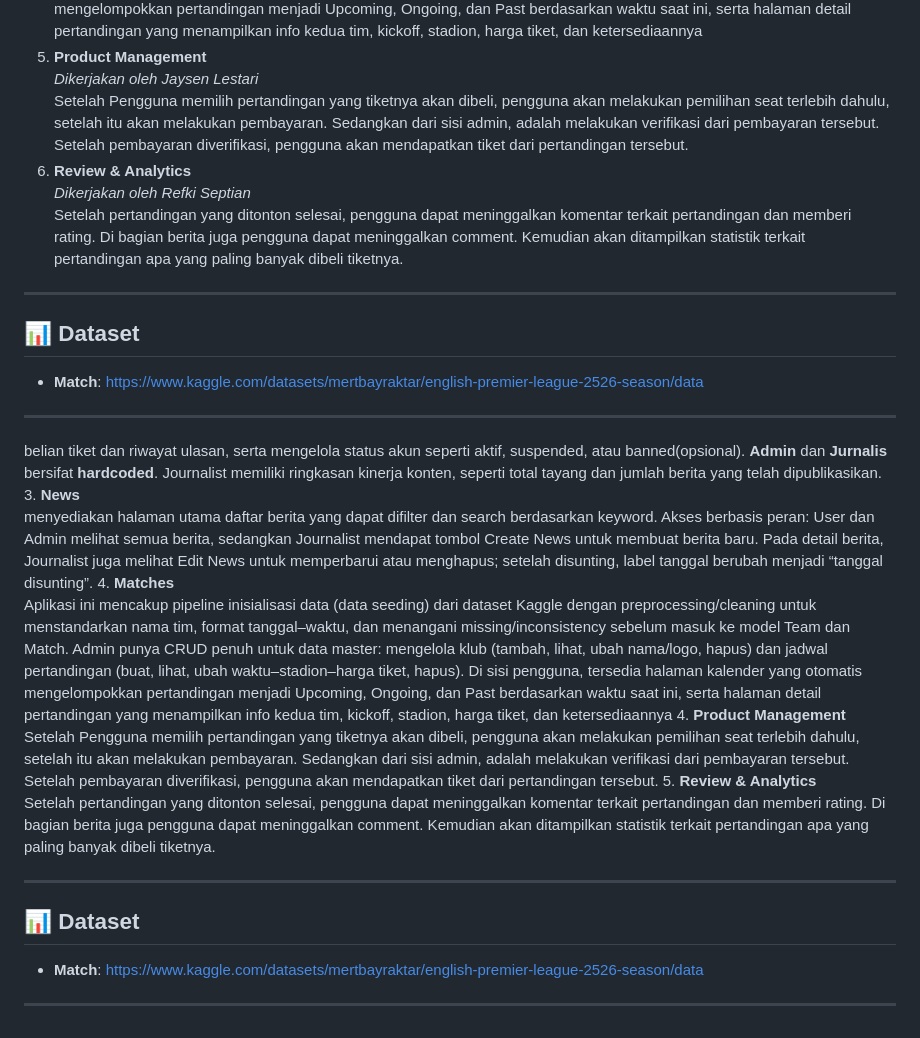
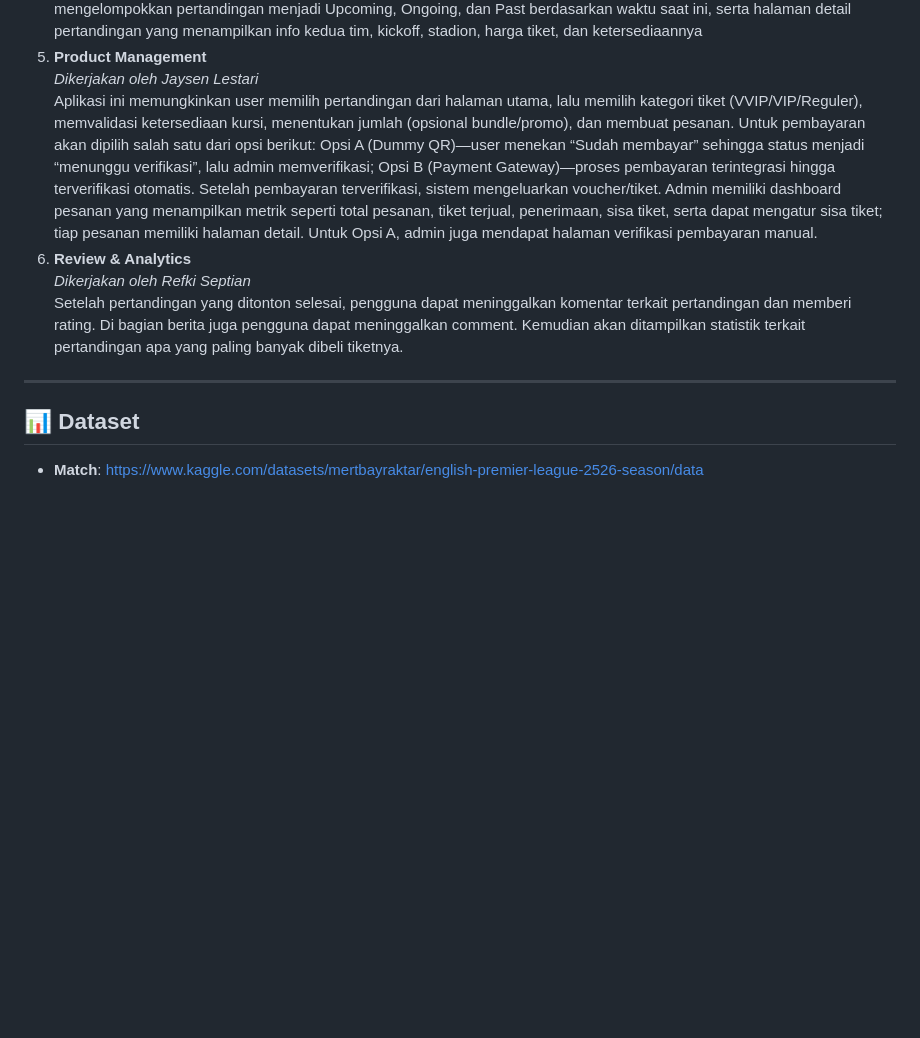
Before and after one commit to PBP-C-06/LigaPass, a Markdown page: README.md, the part around the change printed below. GitHub-like rendering; blank space fills up the shorter version.

```diff
--- a/README.md
+++ b/README.md
@@ -61,7 +37,7 @@ Registrasi, login, logout, dan manage cookie untuk mendapatkan role yang sesuai.
    Aplikasi ini mencakup pipeline inisialisasi data (data seeding) dari dataset Kaggle dengan preprocessing/cleaning untuk menstandarkan nama tim, format tanggal–waktu, dan menangani missing/inconsistency sebelum masuk ke model Team dan Match. Admin punya CRUD penuh untuk data master: mengelola klub (tambah, lihat, ubah nama/logo, hapus) dan jadwal pertandingan (buat, lihat, ubah waktu–stadion–harga tiket, hapus). Di sisi pengguna, tersedia halaman kalender yang otomatis mengelompokkan pertandingan menjadi Upcoming, Ongoing, dan Past berdasarkan waktu saat ini, serta halaman detail pertandingan yang menampilkan info kedua tim, kickoff, stadion, harga tiket, dan ketersediaannya
 4. **Product Management**
 *Dikerjakan oleh Jaysen Lestari*
-   Setelah Pengguna memilih pertandingan yang tiketnya akan dibeli, pengguna akan melakukan pemilihan seat terlebih dahulu, setelah itu akan melakukan pembayaran. Sedangkan dari sisi admin, adalah melakukan verifikasi dari pembayaran tersebut. Setelah pembayaran diverifikasi, pengguna akan mendapatkan tiket dari pertandingan tersebut.
+   Aplikasi ini memungkinkan user memilih pertandingan dari halaman utama, lalu memilih kategori tiket (VVIP/VIP/Reguler), memvalidasi ketersediaan kursi, menentukan jumlah (opsional bundle/promo), dan membuat pesanan. Untuk pembayaran akan dipilih salah satu dari opsi berikut: Opsi A (Dummy QR)—user menekan “Sudah membayar” sehingga status menjadi “menunggu verifikasi”, lalu admin memverifikasi; Opsi B (Payment Gateway)—proses pembayaran terintegrasi hingga terverifikasi otomatis. Setelah pembayaran terverifikasi, sistem mengeluarkan voucher/tiket. Admin memiliki dashboard pesanan yang menampilkan metrik seperti total pesanan, tiket terjual, penerimaan, sisa tiket, serta dapat mengatur sisa tiket; tiap pesanan memiliki halaman detail. Untuk Opsi A, admin juga mendapat halaman verifikasi pembayaran manual.
 5. **Review & Analytics**
 *Dikerjakan oleh Refki Septian*
    Setelah pertandingan yang ditonton selesai, pengguna dapat meninggalkan komentar terkait pertandingan dan memberi rating. Di bagian berita juga pengguna dapat meninggalkan comment. Kemudian akan ditampilkan statistik terkait pertandingan apa yang paling banyak dibeli tiketnya.
@@ -70,19 +46,3 @@ Registrasi, login, logout, dan manage cookie untuk mendapatkan role yang sesuai.
 
 ## 📊 Dataset
 - **Match**: https://www.kaggle.com/datasets/mertbayraktar/english-premier-league-2526-season/data
----
-belian tiket dan riwayat ulasan, serta mengelola status akun seperti aktif, suspended, atau banned(opsional). **Admin** dan **Jurnalis** bersifat **hardcoded**. Journalist memiliki ringkasan kinerja konten, seperti total tayang dan jumlah berita yang telah dipublikasikan.
-3. **News**
-   menyediakan halaman utama daftar berita yang dapat difilter dan search berdasarkan keyword. Akses berbasis peran: User dan Admin melihat semua berita, sedangkan Journalist mendapat tombol Create News untuk membuat berita baru. Pada detail berita, Journalist juga melihat Edit News untuk memperbarui atau menghapus; setelah disunting, label tanggal berubah menjadi “tanggal disunting”.
-4. **Matches**
-   Aplikasi ini mencakup pipeline inisialisasi data (data seeding) dari dataset Kaggle dengan preprocessing/cleaning untuk menstandarkan nama tim, format tanggal–waktu, dan menangani missing/inconsistency sebelum masuk ke model Team dan Match. Admin punya CRUD penuh untuk data master: mengelola klub (tambah, lihat, ubah nama/logo, hapus) dan jadwal pertandingan (buat, lihat, ubah waktu–stadion–harga tiket, hapus). Di sisi pengguna, tersedia halaman kalender yang otomatis mengelompokkan pertandingan menjadi Upcoming, Ongoing, dan Past berdasarkan waktu saat ini, serta halaman detail pertandingan yang menampilkan info kedua tim, kickoff, stadion, harga tiket, dan ketersediaannya
-4. **Product Management**
-   Setelah Pengguna memilih pertandingan yang tiketnya akan dibeli, pengguna akan melakukan pemilihan seat terlebih dahulu, setelah itu akan melakukan pembayaran. Sedangkan dari sisi admin, adalah melakukan verifikasi dari pembayaran tersebut. Setelah pembayaran diverifikasi, pengguna akan mendapatkan tiket dari pertandingan tersebut.
-5. **Review & Analytics**
-   Setelah pertandingan yang ditonton selesai, pengguna dapat meninggalkan komentar terkait pertandingan dan memberi rating. Di bagian berita juga pengguna dapat meninggalkan comment. Kemudian akan ditampilkan statistik terkait pertandingan apa yang paling banyak dibeli tiketnya.
-
----
-
-## 📊 Dataset
-- **Match**: https://www.kaggle.com/datasets/mertbayraktar/english-premier-league-2526-season/data
----
```
Also changed, not shown: other parts of README.md (+1 -25 lines).
